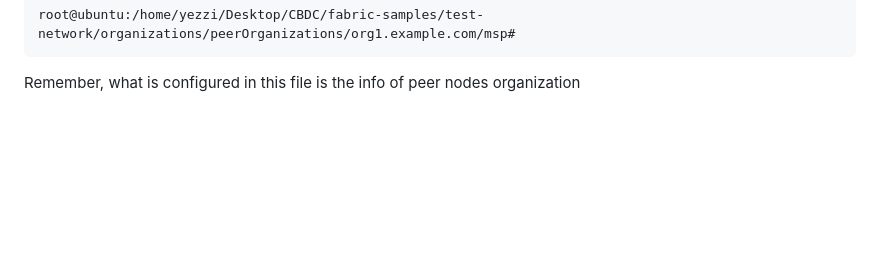
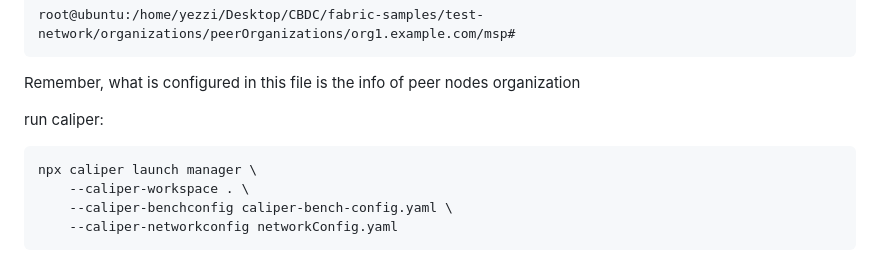
Before and after one commit to YezzizzeY/CBDC, a Markdown page: README.md, the part around the change. Drawn GitHub-style; blank space fills up the shorter version.

````diff
--- a/README.md
+++ b/README.md
@@ -352,3 +352,12 @@ root@ubuntu:/home/yezzi/Desktop/CBDC/fabric-samples/test-network/organizations/p
 ```
 
 Remember, what is configured in this file is the info of peer nodes organization
+
+run caliper:
+
+```
+npx caliper launch manager \
+    --caliper-workspace . \
+    --caliper-benchconfig caliper-bench-config.yaml \
+    --caliper-networkconfig networkConfig.yaml
+```
````
